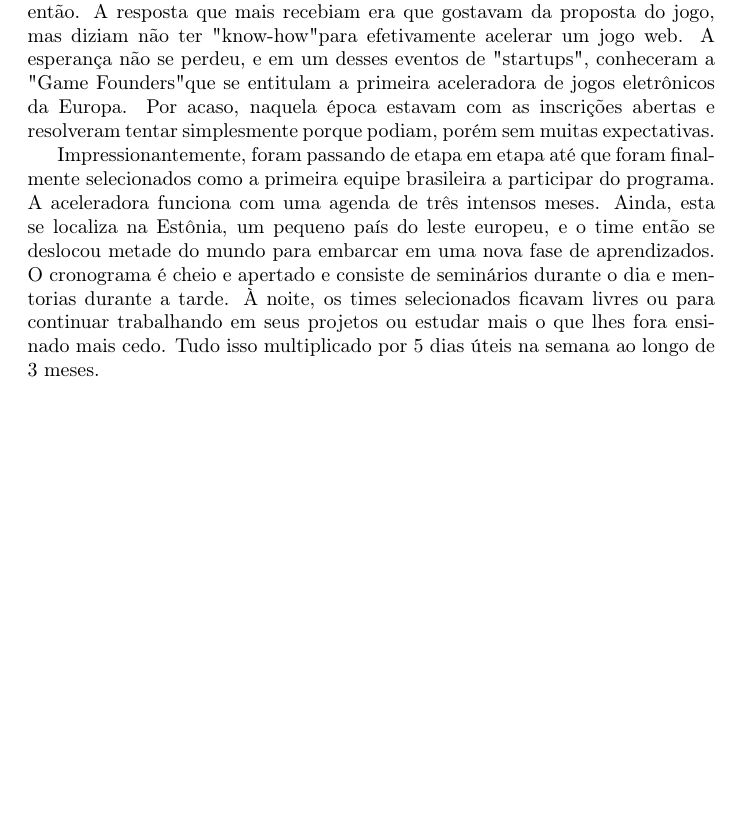
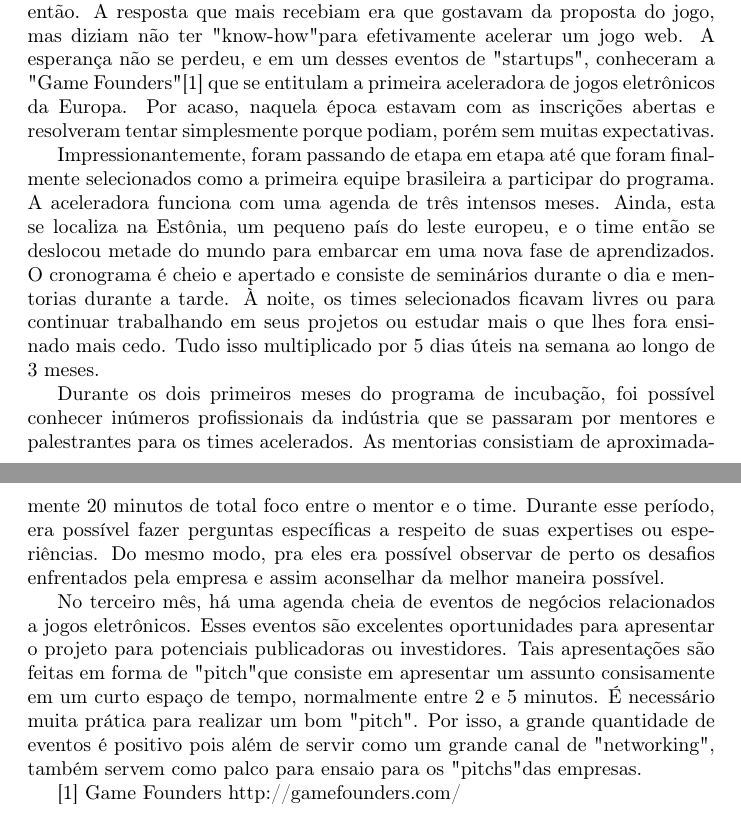
Before and after one commit to matheuslessarodrigues/ProjetoFinalTilt, a LaTeX document (main.tex, which reads sections/ExperienciaTilt.tex): part of page 8 of 8 before the commit and two parts of pages 8 and 9 of 9 after it, the two joined at a grey line, cut so that both start at the same text, the shorter picture padded with empty space. Compiled offline with pdfLaTeX.

Commit message:
mais historinha gf

```diff
--- a/sections/ExperienciaTilt.tex
+++ b/sections/ExperienciaTilt.tex
@@ -35,6 +35,14 @@ Ao final do ano de 2012 e por motivos diversos, a "Critical Studio" teve de fech
 Game Founders
 ----
 
-Mesmo depois de se emancipar da "Critical" e estabelecer um novo escritório em uma garagem, a "BitCake" não deixou de procurar por oportunidades. Desde encontros de "startups" a reuniões com aceleradoras, porém nenhum êxito até então. A resposta que mais recebiam era que gostavam da proposta do jogo, mas diziam não ter "know-how" para efetivamente acelerar um jogo web. A esperança não se perdeu, e em um desses eventos de "startups", conheceram a "Game Founders" que se entitulam a primeira aceleradora de jogos eletrônicos da Europa. Por acaso, naquela época estavam com as inscrições abertas e resolveram tentar simplesmente porque podiam, porém sem muitas expectativas.
+Mesmo depois de se emancipar da "Critical" e estabelecer um novo escritório em uma garagem, a "BitCake" não deixou de procurar por oportunidades. Desde encontros de "startups" a reuniões com aceleradoras, porém nenhum êxito até então. A resposta que mais recebiam era que gostavam da proposta do jogo, mas diziam não ter "know-how" para efetivamente acelerar um jogo web. A esperança não se perdeu, e em um desses eventos de "startups", conheceram a "Game Founders" [1] que se entitulam a primeira aceleradora de jogos eletrônicos da Europa. Por acaso, naquela época estavam com as inscrições abertas e resolveram tentar simplesmente porque podiam, porém sem muitas expectativas.
 
 Impressionantemente, foram passando de etapa em etapa até que foram finalmente selecionados como a primeira equipe brasileira a participar do programa. A aceleradora funciona com uma agenda de três intensos meses. Ainda, esta se localiza na Estônia, um pequeno país do leste europeu, e o time então se deslocou metade do mundo para embarcar em uma nova fase de aprendizados. O cronograma é cheio e apertado e consiste de seminários durante o dia e mentorias durante a tarde. À noite, os times selecionados ficavam livres ou para continuar trabalhando em seus projetos ou estudar mais o que lhes fora ensinado mais cedo. Tudo isso multiplicado por 5 dias úteis na semana ao longo de 3 meses.
+
+Durante os dois primeiros meses do programa de incubação, foi possível conhecer inúmeros profissionais da indústria que se passaram por mentores e palestrantes para os times acelerados. As mentorias consistiam de aproximadamente 20 minutos de total foco entre o mentor e o time. Durante esse período, era possível fazer perguntas específicas a respeito de suas expertises ou esperiências. Do mesmo modo, pra eles era possível observar de perto os desafios enfrentados pela empresa e assim aconselhar da melhor maneira possível.
+
+No terceiro mês, há uma agenda cheia de eventos de negócios relacionados a jogos eletrônicos. Esses eventos são excelentes oportunidades para apresentar o projeto para potenciais publicadoras ou investidores. Tais apresentações são feitas em forma de "pitch" que consiste em apresentar um assunto consisamente em um curto espaço de tempo, normalmente entre 2 e 5 minutos. É necessário muita prática para realizar um bom "pitch". Por isso, a grande quantidade de eventos é positivo pois além de servir como um grande canal de "networking", também servem como palco para ensaio para os "pitchs" das empresas.
+
+
+[1] Game Founders
+http://gamefounders.com/
```
